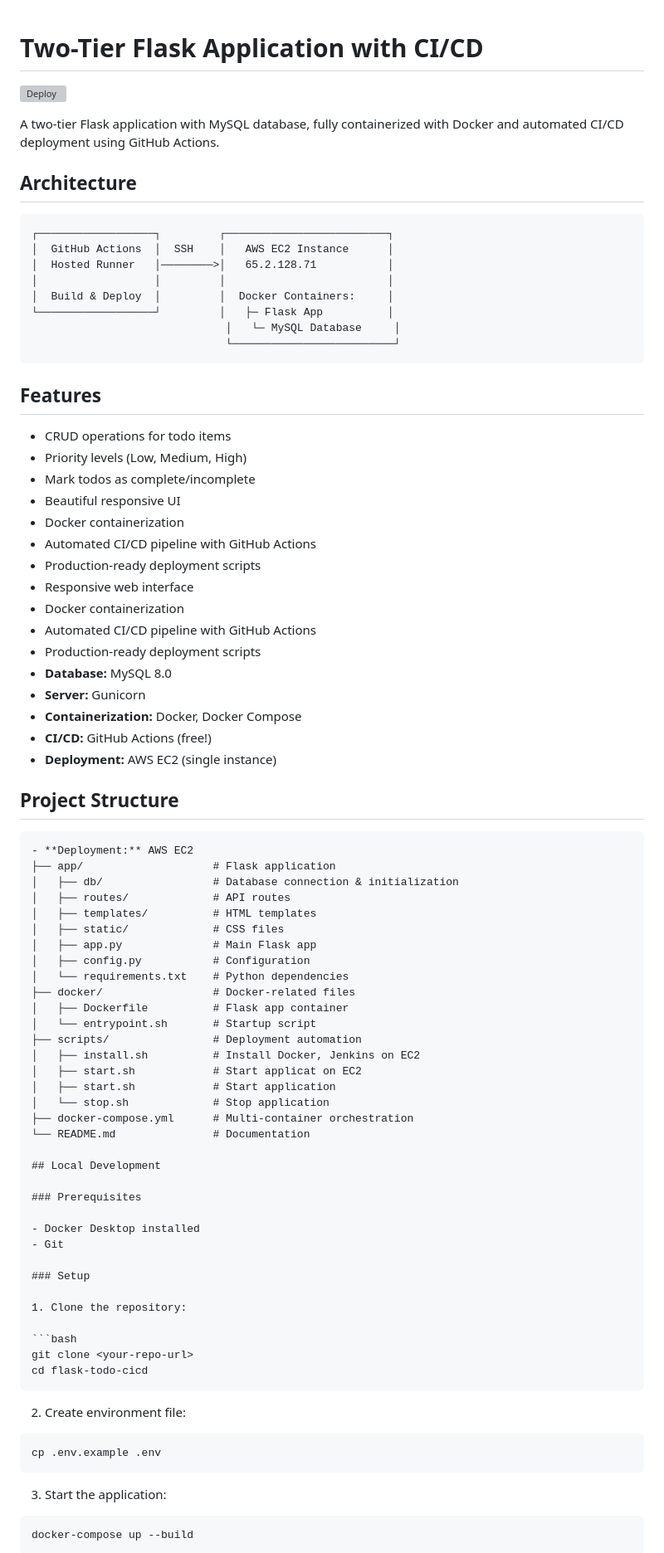
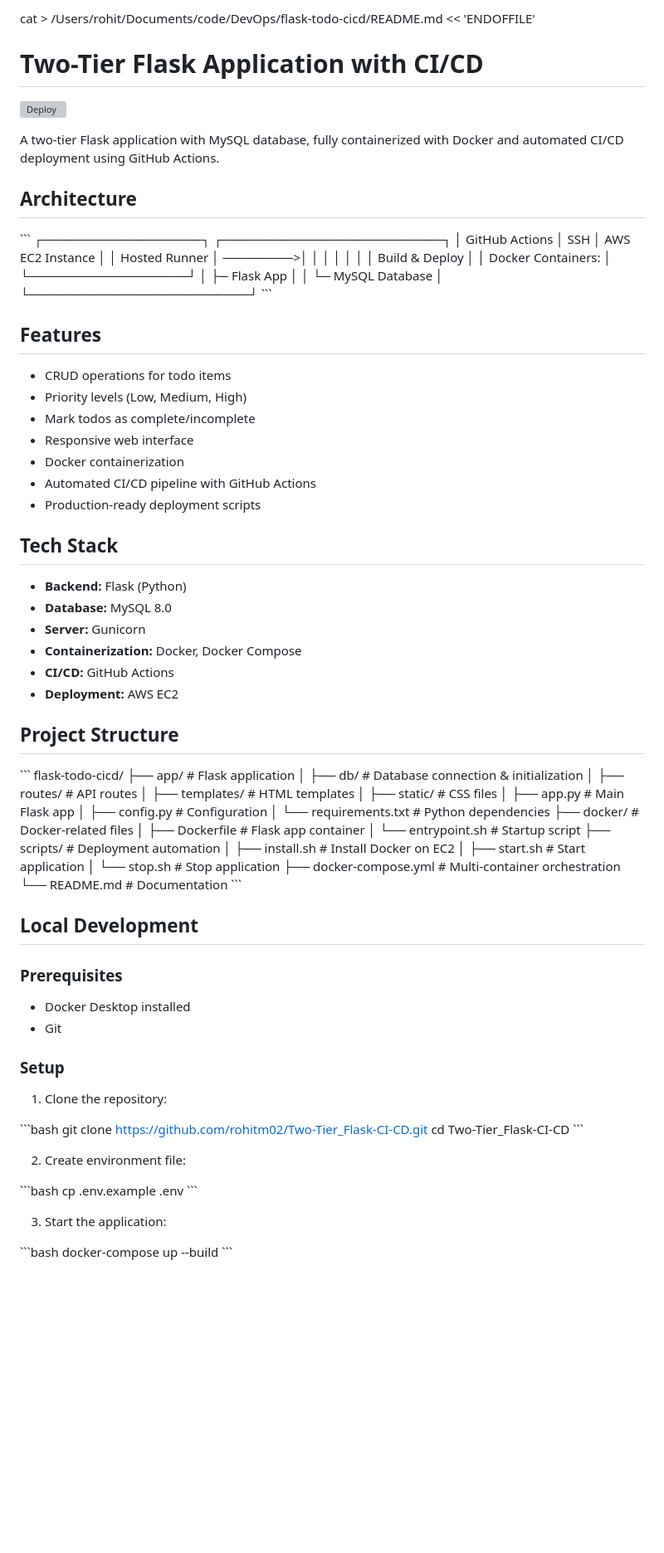
Before and after one commit to rohitm02/Two-Tier_Flask-CI-CD, a Markdown page: README.md, the part around one of its changes. Shown at 83% size. GitHub-like rendering; blank space fills up the shorter version; grey boxes are pictures that could not be loaded.

````diff
--- a/README.md
+++ b/README.md
@@ -1,3 +1,5 @@
+cat > /Users/rohit/Documents/code/DevOps/flask-todo-cicd/README.md << 'ENDOFFILE'
+
 # Two-Tier Flask Application with CI/CD
 
 [![Deploy](https://github.com/rohitm02/Two-Tier_Flask-CI-CD/actions/workflows/simple-deploy.yml/badge.svg)](https://github.com/rohitm02/Two-Tier_Flask-CI-CD/actions/workflows/simple-deploy.yml)
@@ -6,58 +8,58 @@ A two-tier Flask application with MySQL database, fully containerized with Docke
 
 ## Architecture
 
-```
-┌──────────────────┐         ┌─────────────────────────┐
-│  GitHub Actions  │  SSH    │   AWS EC2 Instance      │
-│  Hosted Runner   │────────>│   65.2.128.71           │
-│                  │         │                         │
-│  Build & Deploy  │         │  Docker Containers:     │
-└──────────────────┘         │   ├─ Flask App          │
-                              │   └─ MySQL Database     │
-                              └─────────────────────────┘
-```
+\`\`\`
+┌──────────────────┐ ┌─────────────────────────┐
+│ GitHub Actions │ SSH │ AWS EC2 Instance │
+│ Hosted Runner │ ────────>│ <Your-EC2-IP> │
+│ │ │ │
+│ Build & Deploy │ │ Docker Containers: │
+└──────────────────┘ │ ├─ Flask App │
+│ └─ MySQL Database │
+└─────────────────────────┘
+\`\`\`
 
 ## Features
 
 - CRUD operations for todo items
 - Priority levels (Low, Medium, High)
 - Mark todos as complete/incomplete
-- Beautiful responsive UI
-- Docker containerization
-- Automated CI/CD pipeline with GitHub Actions
-- Production-ready deployment scripts
 - Responsive web interface
 - Docker containerization
 - Automated CI/CD pipeline with GitHub Actions
 - Production-ready deployment scripts
+
+## Tech Stack
+
+- **Backend:** Flask (Python)
 - **Database:** MySQL 8.0
 - **Server:** Gunicorn
 - **Containerization:** Docker, Docker Compose
-- **CI/CD:** GitHub Actions (free!)
-- **Deployment:** AWS EC2 (single instance)
+- **CI/CD:** GitHub Actions
+- **Deployment:** AWS EC2
 
 ## Project Structure
 
-```
-- **Deployment:** AWS EC2
-├── app/                    # Flask application
-│   ├── db/                 # Database connection & initialization
-│   ├── routes/             # API routes
-│   ├── templates/          # HTML templates
-│   ├── static/             # CSS files
-│   ├── app.py              # Main Flask app
-│   ├── config.py           # Configuration
-│   └── requirements.txt    # Python dependencies
-├── docker/                 # Docker-related files
-│   ├── Dockerfile          # Flask app container
-│   └── entrypoint.sh       # Startup script
-├── scripts/                # Deployment automation
-│   ├── install.sh          # Install Docker, Jenkins on EC2
-│   ├── start.sh            # Start applicat on EC2
-│   ├── start.sh            # Start application
-│   └── stop.sh             # Stop application
-├── docker-compose.yml      # Multi-container orchestration
-└── README.md               # Documentation
+\`\`\`
+flask-todo-cicd/
+├── app/ # Flask application
+│ ├── db/ # Database connection & initialization
+│ ├── routes/ # API routes
+│ ├── templates/ # HTML templates
+│ ├── static/ # CSS files
+│ ├── app.py # Main Flask app
+│ ├── config.py # Configuration
+│ └── requirements.txt # Python dependencies
+├── docker/ # Docker-related files
+│ ├── Dockerfile # Flask app container
+│ └── entrypoint.sh # Startup script
+├── scripts/ # Deployment automation
+│ ├── install.sh # Install Docker on EC2
+│ ├── start.sh # Start application
+│ └── stop.sh # Stop application
+├── docker-compose.yml # Multi-container orchestration
+└── README.md # Documentation
+\`\`\`
 
 ## Local Development
 
@@ -70,20 +72,20 @@ A two-tier Flask application with MySQL database, fully containerized with Docke
 
 1. Clone the repository:
 
-```bash
-git clone <your-repo-url>
-cd flask-todo-cicd
-```
+\`\`\`bash
+git clone https://github.com/rohitm02/Two-Tier_Flask-CI-CD.git
+cd Two-Tier_Flask-CI-CD
+\`\`\`
 
 2. Create environment file:
 
-```bash
+\`\`\`bash
 cp .env.example .env
-```
+\`\`\`
 
 3. Start the application:
 
-```bash
+\`\`\`bash
 docker-compose up --build
-```
+\`\`\`
 
````
Also changed, not shown: other parts of README.md (+95 -122 lines).
